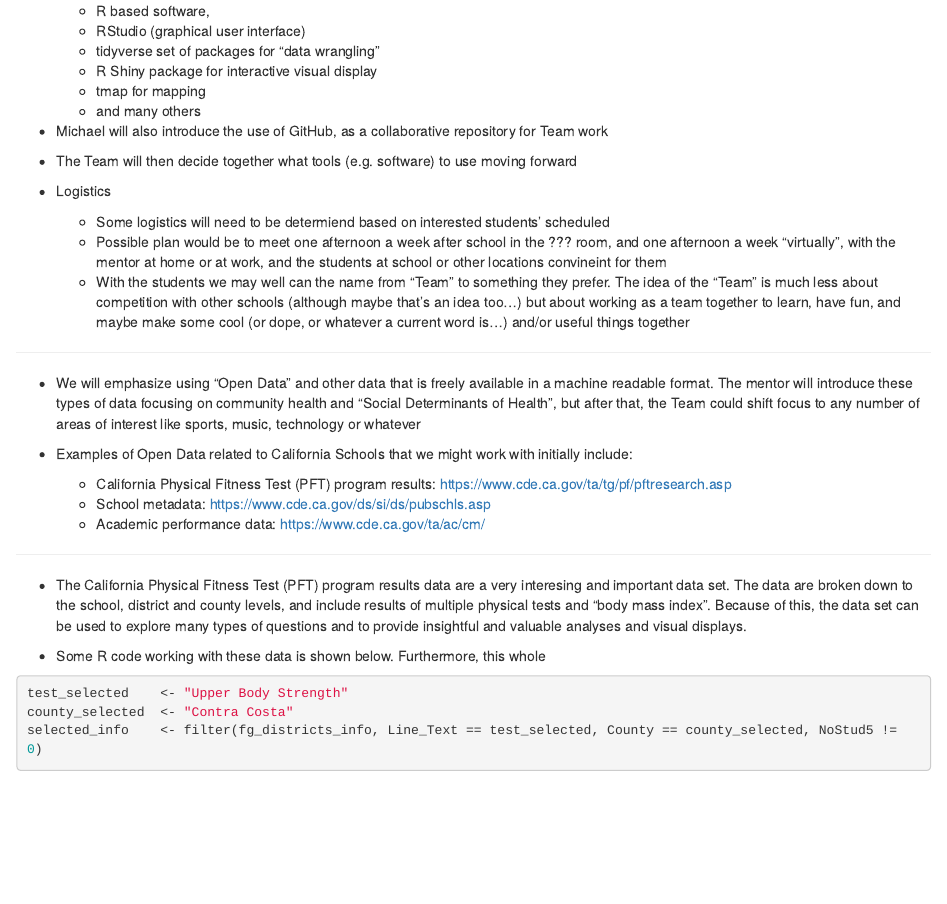
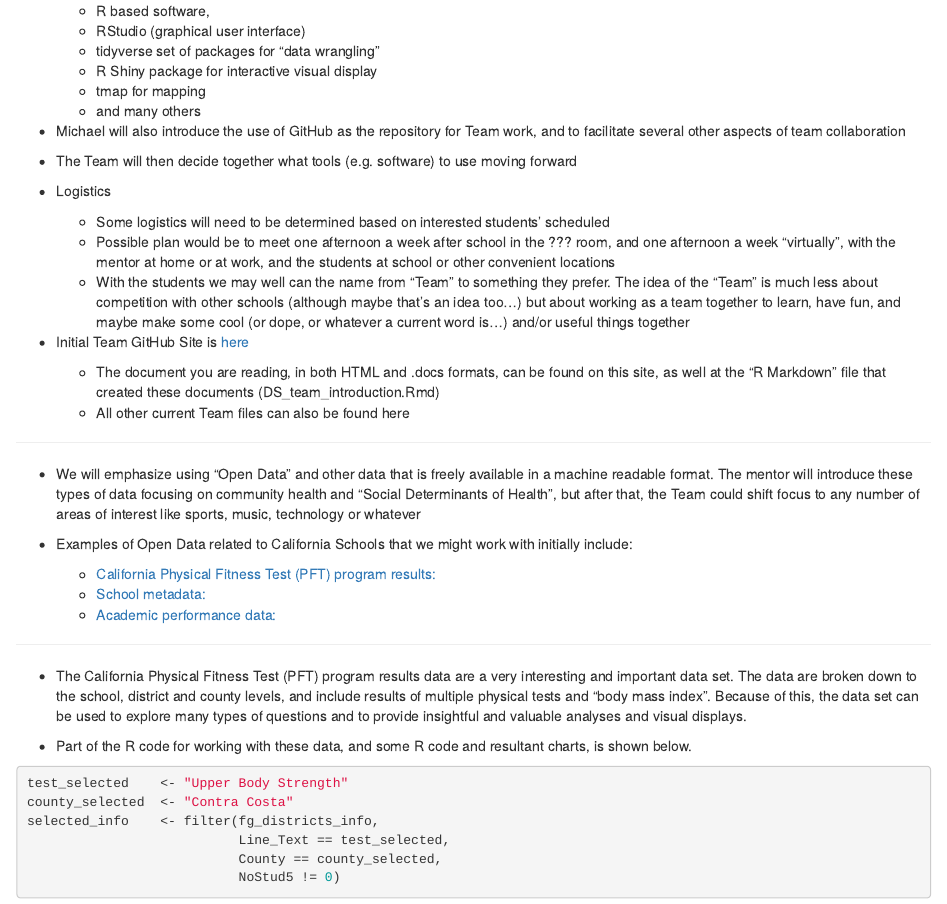
Before and after one commit to mcSamuelDataSci/Data_Science_Team, an R Markdown document (DS_team_introduction.Rmd): the page in a window 1100 px wide, from 190 px down. Rendered offline with R 4.5, knitr and Pandoc, with nearby package versions; some code elsewhere in the file could not run offline.

Commit message:
initial work

````diff
--- a/introduction.Rmd
+++ b/DS_team_introduction.Rmd
@@ -1,6 +1,8 @@
 ---
 title: "Data Science Team Vision"
-output: html_document
+output:
+  word_document: default
+  html_document: default
 ---
 
 ```{r setup, include=FALSE}
@@ -23,16 +22,21 @@
      *  R Shiny package for interactive visual display
      *  tmap for mapping
      *  and many others
-*  Michael will also introduce the use of GitHub, as a collaborative repository for Team work
+*  Michael will also introduce the use of GitHub as the repository for Team work, and to facilitate several other aspects of team collaboration
 *  The Team will then decide together what tools (e.g. software) to use moving forward
 
 
 
 *  Logistics
-    * Some logistics will need to be determiend based on interested students' scheduled
-    * Possible plan would be to meet one afternoon a week after school in the ??? room, and one afternoon a week "virtually", with the mentor at home or at work, and the students at school or other locations convineint for them
+    * Some logistics will need to be determined based on interested students' scheduled
+    * Possible plan would be to meet one afternoon a week after school in the ??? room, and one afternoon a week "virtually", with the mentor at home or at work, and the students at school or other convenient locations
     * With the students we may well can the name from "Team" to something they prefer.  The idea of the "Team" is much less about competition with other schools (although maybe that's an idea too...) but about working as a team together to learn, have fun, and maybe make some cool (or dope, or whatever a current word is...) and/or useful things together
 
+
+
+* Initial Team GitHub Site is [here](https://github.com/mcSamuelDataSci/Data_Science_Team)
+    *  The document you are reading, in both HTML and .docs formats, can be found on this site, as well at the "R Markdown" file that created these documents (DS_team_introduction.Rmd)
+    *  All other current Team files can also be found here
 
 
 ***
@@ -46,18 +50,18 @@
 
 
 * Examples of Open Data related to California Schools that we might work with initially include:
-    * California Physical Fitness Test (PFT) program results: https://www.cde.ca.gov/ta/tg/pf/pftresearch.asp
-    * School metadata: https://www.cde.ca.gov/ds/si/ds/pubschls.asp
-    * Academic performance data: https://www.cde.ca.gov/ta/ac/cm/
+    * [California Physical Fitness Test (PFT) program results:](https://www.cde.ca.gov/ta/tg/pf/pftresearch.asp)
+    * [School metadata:](ttps://www.cde.ca.gov/ds/si/ds/pubschls.asp)
+    * [Academic performance data:](https://www.cde.ca.gov/ta/ac/cm/)
 
 
 
 
 ***
 
-* The California Physical Fitness Test (PFT) program results data are a very interesing and important data set.  The data are broken down to the school, district and county levels, and include results of multiple physical tests and "body mass index". Because of this, the data set can be used to explore many types of questions and to provide insightful and valuable analyses and visual displays.
+* The California Physical Fitness Test (PFT) program results data are a very interesting and important data set.  The data are broken down to the school, district and county levels, and include results of multiple physical tests and "body mass index". Because of this, the data set can be used to explore many types of questions and to provide insightful and valuable analyses and visual displays.
 
-* Some R code working with these data is shown below. Furthermore, this whole
+* Part of the R code for working with these data, and some R code and resultant charts, is shown below.
 
 ```{r, echo=FALSE,include=FALSE}
 library(dplyr)
````
Also changed, not shown: introduction.html (deleted), DS_team_introduction.Rmd (25 more changed lines), 2 other files.
